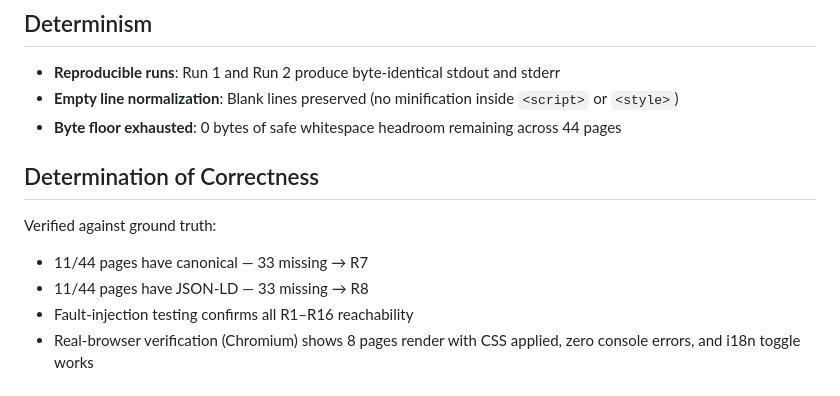
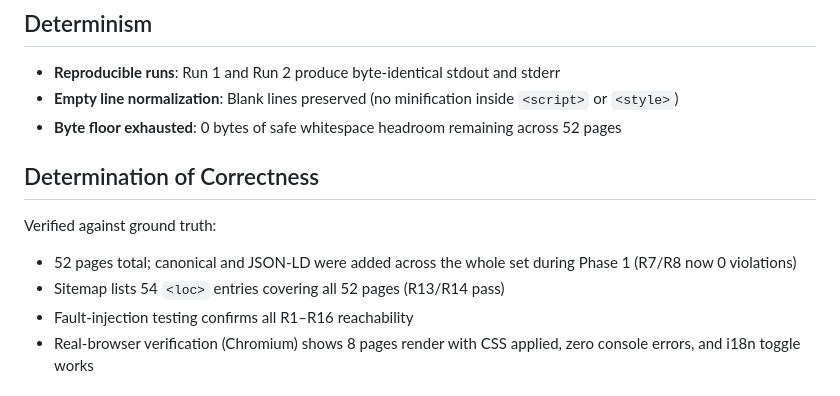
Before and after one commit to ahmedsaturki/numuw-studio, a Markdown page: README.md, the part around the change. GitHub-like rendering.

Commit message:
docs: correct page count 44 -> 52 (tracked HTML files); sitemap has 54 loc entries

```diff
--- a/README.md
+++ b/README.md
@@ -79,13 +79,13 @@ This matters because a blind `reset --hard HEAD~1` deletes real history whenever
 
 - **Reproducible runs**: Run 1 and Run 2 produce byte-identical stdout and stderr
 - **Empty line normalization**: Blank lines preserved (no minification inside `<script>` or `<style>`)
-- **Byte floor exhausted**: 0 bytes of safe whitespace headroom remaining across 44 pages
+- **Byte floor exhausted**: 0 bytes of safe whitespace headroom remaining across 52 pages
 
 ## Determination of Correctness
 
 Verified against ground truth:
-- 11/44 pages have canonical — 33 missing → R7
-- 11/44 pages have JSON-LD — 33 missing → R8
+- 52 pages total; canonical and JSON-LD were added across the whole set during Phase 1 (R7/R8 now 0 violations)
+- Sitemap lists 54 `<loc>` entries covering all 52 pages (R13/R14 pass)
 - Fault-injection testing confirms all R1–R16 reachability
 - Real-browser verification (Chromium) shows 8 pages render with CSS applied, zero console errors, and i18n toggle works
 
```
Also changed, not shown: COMPLETION.md (+17 -14 lines).
